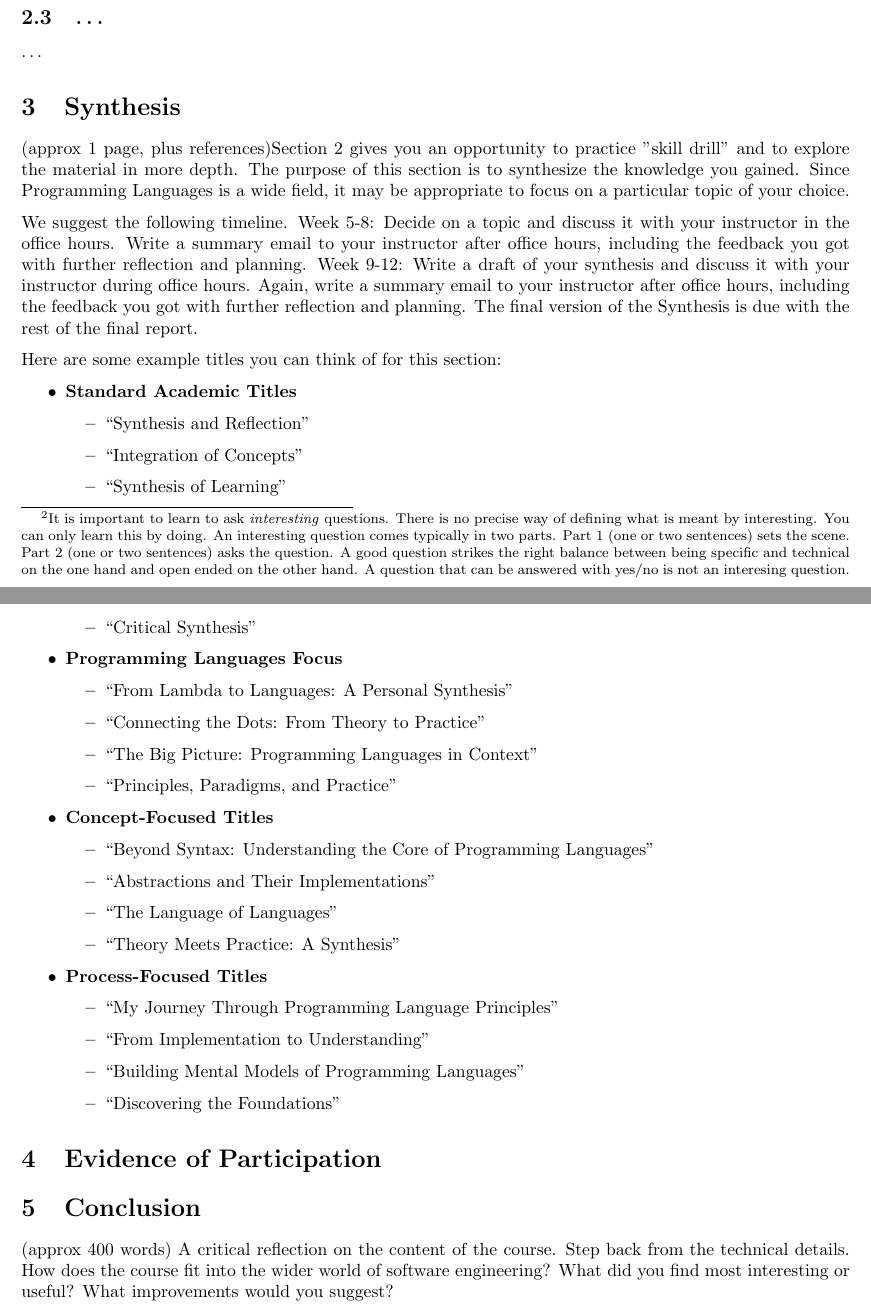
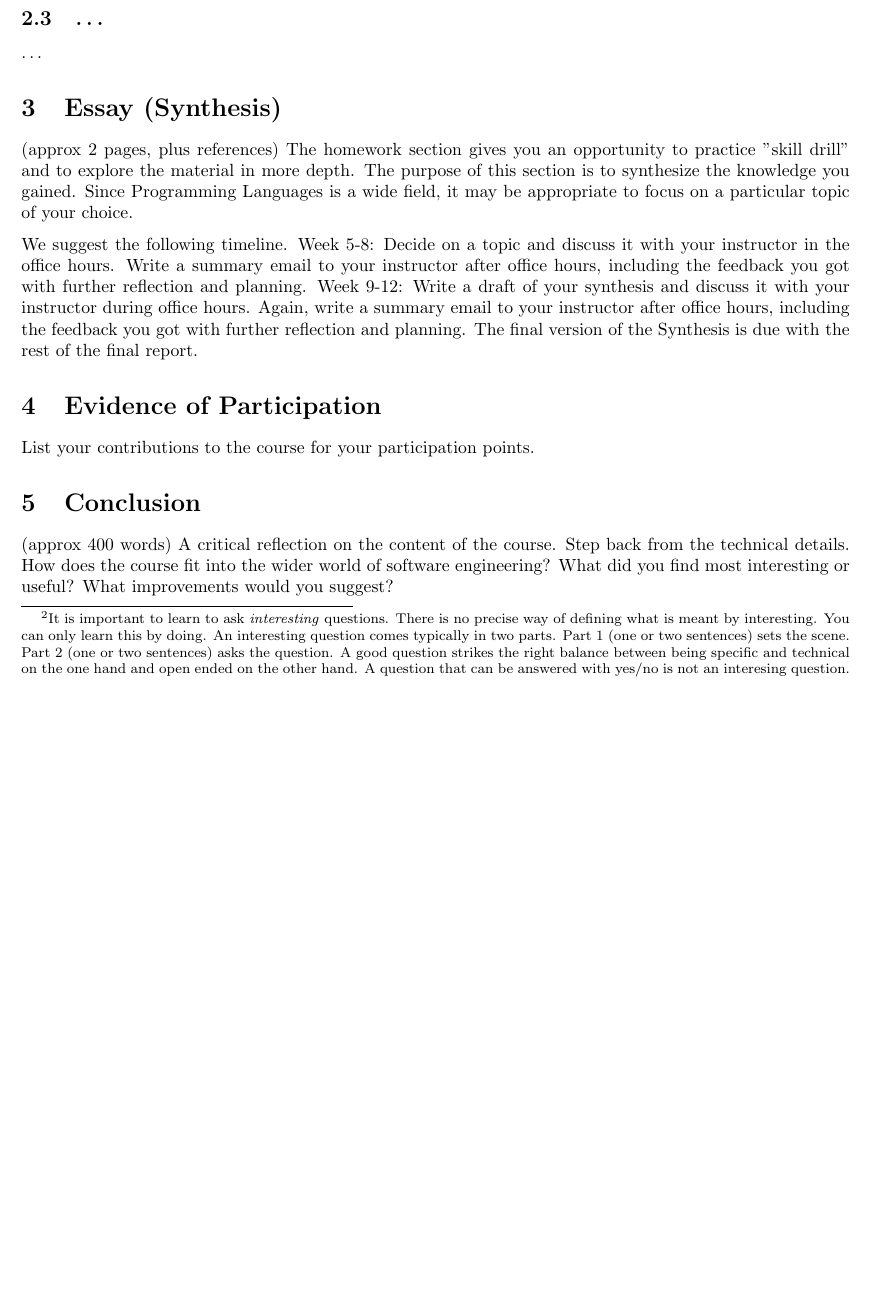
Before and after one commit to evhxn/CPSC-354, a LaTeX paper (report/report-guidelines.tex): two parts of pages 3 and 4 of 4 before the commit and part of page 3 of 4 after it, the two joined at a grey line, cut so that both start at the same text, the shorter picture padded with empty space. Compiled offline with pdfLaTeX.

Commit message:
links to canvas added, more updates for 2025

```diff
--- a/report/report-guidelines.tex
+++ b/report/report-guidelines.tex
@@ -163,50 +161,16 @@ Week 2 (and all the other weeks) should follow the same pattern as Week 1, unles
 
 \ldots
 
-\section{Synthesis}
+\section{Essay (Synthesis)}
 
-(approx 1 page, plus references)Section 2 gives you an opportunity to practice "skill drill" and to explore the material in more depth. The purpose of this section is to synthesize the knowledge you gained. Since Programming Languages is a wide field, it may be appropriate to focus on a particular topic of your choice.
+(approx 2 pages, plus references) The homework section gives you an opportunity to practice "skill drill" and to explore the material in more depth. The purpose of this section is to synthesize the knowledge you gained. Since Programming Languages is a wide field, it may be appropriate to focus on a particular topic of your choice.
 
 We suggest the following timeline. Week 5-8: Decide on a topic and discuss it with your instructor in the office hours. Write a summary email to your instructor after office hours, including the feedback you got with further reflection and planning. Week 9-12: Write a draft of your synthesis and discuss it with your instructor during office hours. Again, write a summary email to your instructor after office hours, including the feedback you got with further reflection and planning. The final version of the Synthesis is due with the rest of the final report.
 
-Here are some example titles you can think of for this section:
+\section{Evidence of Participation}
 
-\begin{itemize}
-\item \textbf{Standard Academic Titles}
-  \begin{itemize}
-  \item ``Synthesis and Reflection''
-  \item ``Integration of Concepts''
-  \item ``Synthesis of Learning''
-  \item ``Critical Synthesis''
-  \end{itemize}
+List your contributions to the course for your participation points.
 
-\item \textbf{Programming Languages Focus}
-  \begin{itemize}
-  \item ``From Lambda to Languages: A Personal Synthesis''
-  \item ``Connecting the Dots: From Theory to Practice''
-  \item ``The Big Picture: Programming Languages in Context''
-  \item ``Principles, Paradigms, and Practice''
-  \end{itemize}
-
-\item \textbf{Concept-Focused Titles}
-  \begin{itemize}
-  \item ``Beyond Syntax: Understanding the Core of Programming Languages''
-  \item ``Abstractions and Their Implementations''
-  \item ``The Language of Languages''
-  \item ``Theory Meets Practice: A Synthesis''
-  \end{itemize}
-
-\item \textbf{Process-Focused Titles}
-  \begin{itemize}
-  \item ``My Journey Through Programming Language Principles''
-  \item ``From Implementation to Understanding''
-  \item ``Building Mental Models of Programming Languages''
-  \item ``Discovering the Foundations''
-  \end{itemize}
-\end{itemize}
-
-
-\section{Evidence of Participation}
 \section{Conclusion}\label{conclusion}
 
 (approx 400 words) A critical reflection on the content of the course. Step back from the technical details. How does the course fit into the wider world of software engineering? What did you find most interesting or useful? What improvements would you suggest?
```
Also changed, not shown: report/report.tex (+1 -1 lines), README.md, report/report-guidelines.pdf, report/report.pdf, report/report-guidelines.tex (12 more changed lines).
